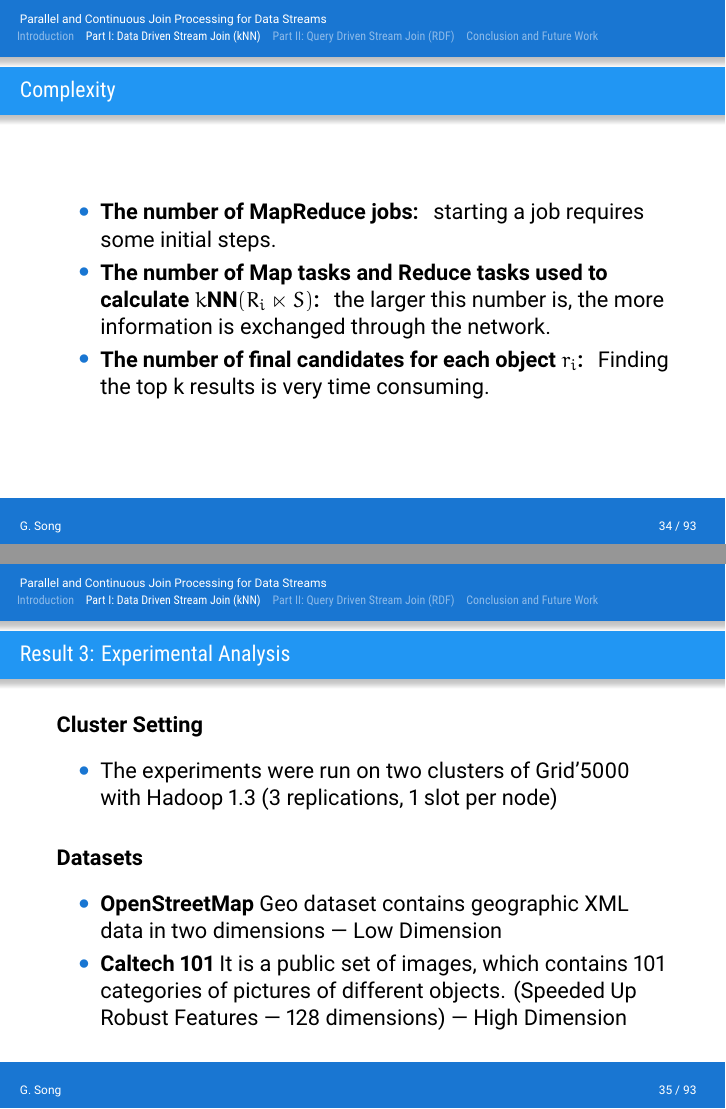
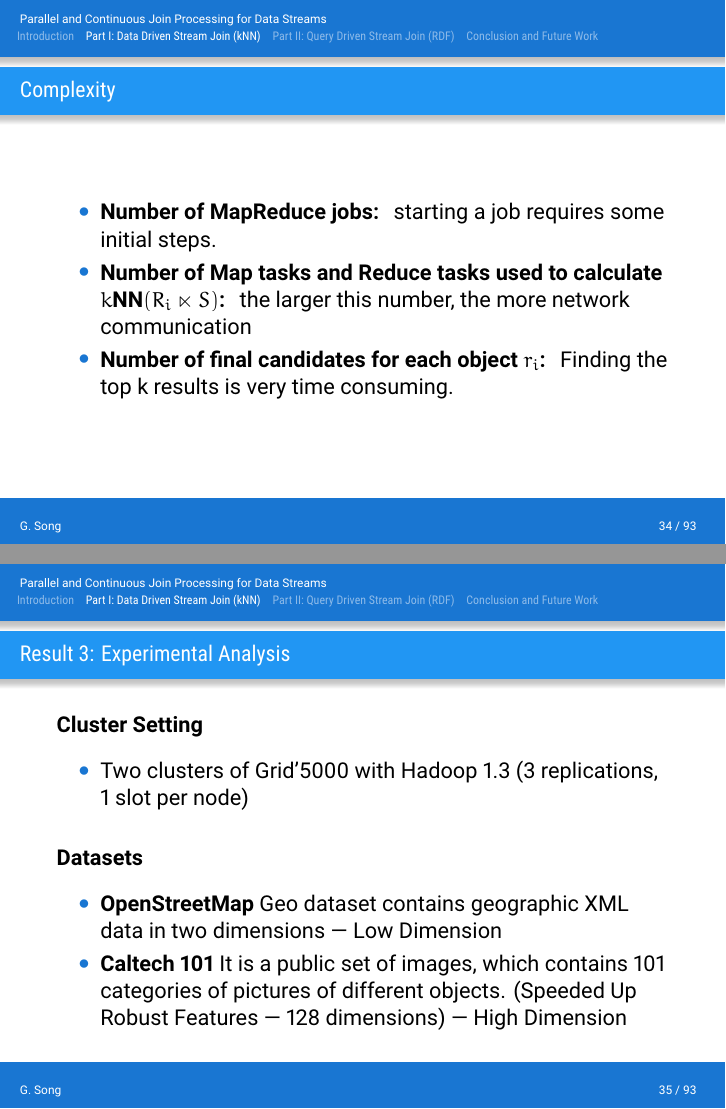
Before and after one commit to sophiesongge/presentation, LaTeX slides (presentazionelancia.tex, which reads datadriven.tex): pages 37 and 38 of 106, joined at a grey line. Compiled offline with XeLaTeX.

Commit message:
final version

```diff
--- a/datadriven.tex
+++ b/datadriven.tex
@@ -516,11 +517,11 @@ Accuracy: the number of correct results we get in the end.
 \frametitle{Complexity}
 
 \begin{itemize}
-\item \textbf{The number of MapReduce jobs: } starting a job requires some initial steps.
+\item \textbf{Number of MapReduce jobs: } starting a job requires some initial steps.
 
-\item \textbf{The number of Map tasks and Reduce tasks used to calculate $k$NN$\left(R_i \ltimes S\right)$: } the larger this number is, the more information is exchanged through the network.
+\item \textbf{Number of Map tasks and Reduce tasks used to calculate $k$NN$\left(R_i \ltimes S\right)$: } the larger this number, the more network communication
 
-\item \textbf{The number of final candidates for each object $r_i$: }  Finding the top k results is very time consuming.
+\item \textbf{Number of final candidates for each object $r_i$: }  Finding the top k results is very time consuming.
 \end{itemize}
 \end{frame}
 
@@ -530,7 +531,7 @@ Accuracy: the number of correct results we get in the end.
 \textbf{Cluster Setting}
 \vspace{-0.1in}
 \begin{itemize}
-\item The experiments were run on two clusters of Grid'5000 with Hadoop 1.3 (3 replications, 1 slot per node)
+\item Two clusters of Grid'5000 with Hadoop 1.3 (3 replications, 1 slot per node)
 
 \end{itemize}
 \textbf{Datasets}
```
Also changed, not shown: querydriven.tex (+2 -1 lines), datadriven.tex (11 more changed lines), 6 other files.
